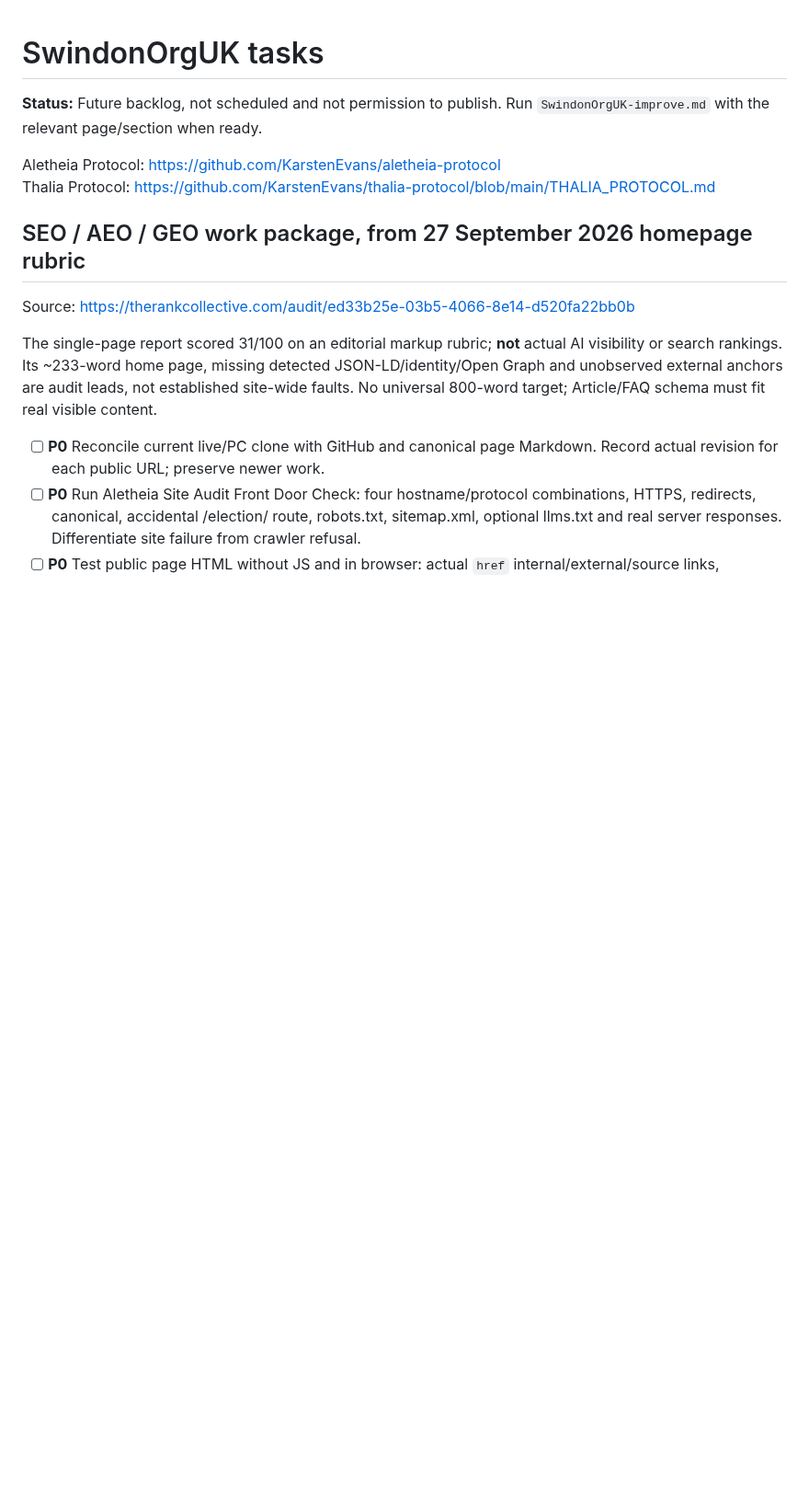
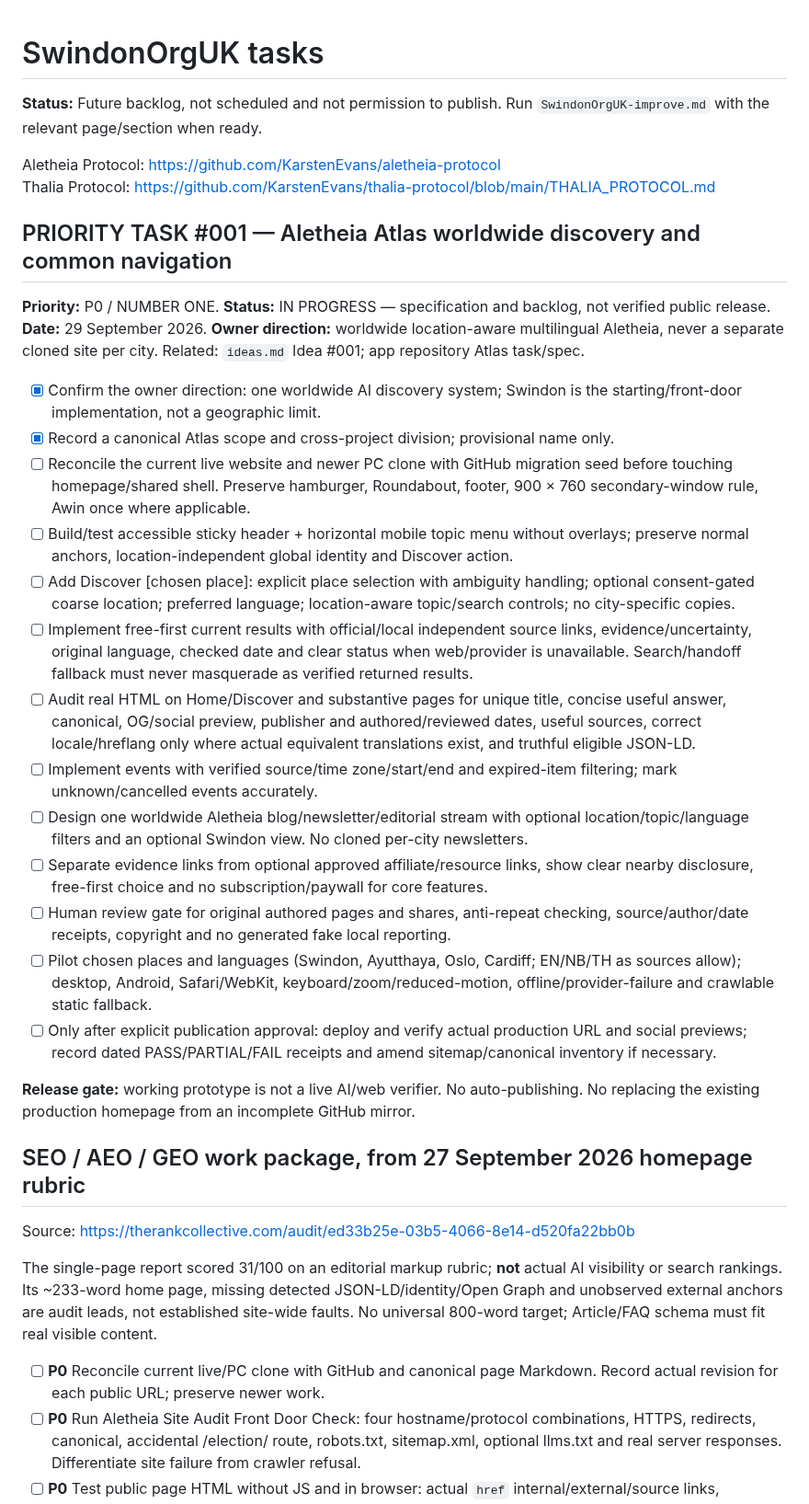
Before and after one commit to KarstenEvans/SwindonOrgUK, a Markdown page: tasks.md, the part around the change. Shown at 92% size. GitHub-like rendering; blank space fills up the shorter version.

Commit message:
Prioritise Task #001 Aletheia Atlas and shared discovery

```diff
--- a/tasks.md
+++ b/tasks.md
@@ -4,6 +4,26 @@
 
 Aletheia Protocol: https://github.com/KarstenEvans/aletheia-protocol
 Thalia Protocol: https://github.com/KarstenEvans/thalia-protocol/blob/main/THALIA_PROTOCOL.md
+
+## PRIORITY TASK #001 — Aletheia Atlas worldwide discovery and common navigation
+
+**Priority:** P0 / NUMBER ONE. **Status:** IN PROGRESS — specification and backlog, not verified public release. **Date:** 29 September 2026. **Owner direction:** worldwide location-aware multilingual Aletheia, never a separate cloned site per city. Related: `ideas.md` Idea #001; app repository Atlas task/spec.
+
+- [x] Confirm the owner direction: one worldwide AI discovery system; Swindon is the starting/front-door implementation, not a geographic limit.
+- [x] Record a canonical Atlas scope and cross-project division; provisional name only.
+- [ ] Reconcile the current live website and newer PC clone with GitHub migration seed before touching homepage/shared shell. Preserve hamburger, Roundabout, footer, 900 × 760 secondary-window rule, Awin once where applicable.
+- [ ] Build/test accessible sticky header + horizontal mobile topic menu without overlays; preserve normal anchors, location-independent global identity and Discover action.
+- [ ] Add Discover [chosen place]: explicit place selection with ambiguity handling; optional consent-gated coarse location; preferred language; location-aware topic/search controls; no city-specific copies.
+- [ ] Implement free-first current results with official/local independent source links, evidence/uncertainty, original language, checked date and clear status when web/provider is unavailable. Search/handoff fallback must never masquerade as verified returned results.
+- [ ] Audit real HTML on Home/Discover and substantive pages for unique title, concise useful answer, canonical, OG/social preview, publisher and authored/reviewed dates, useful sources, correct locale/hreflang only where actual equivalent translations exist, and truthful eligible JSON-LD.
+- [ ] Implement events with verified source/time zone/start/end and expired-item filtering; mark unknown/cancelled events accurately.
+- [ ] Design one worldwide Aletheia blog/newsletter/editorial stream with optional location/topic/language filters and an optional Swindon view. No cloned per-city newsletters.
+- [ ] Separate evidence links from optional approved affiliate/resource links, show clear nearby disclosure, free-first choice and no subscription/paywall for core features.
+- [ ] Human review gate for original authored pages and shares, anti-repeat checking, source/author/date receipts, copyright and no generated fake local reporting.
+- [ ] Pilot chosen places and languages (Swindon, Ayutthaya, Oslo, Cardiff; EN/NB/TH as sources allow); desktop, Android, Safari/WebKit, keyboard/zoom/reduced-motion, offline/provider-failure and crawlable static fallback.
+- [ ] Only after explicit publication approval: deploy and verify actual production URL and social previews; record dated PASS/PARTIAL/FAIL receipts and amend sitemap/canonical inventory if necessary.
+
+**Release gate:** working prototype is not a live AI/web verifier. No auto-publishing. No replacing the existing production homepage from an incomplete GitHub mirror.
 
 ## SEO / AEO / GEO work package, from 27 September 2026 homepage rubric
 
```
